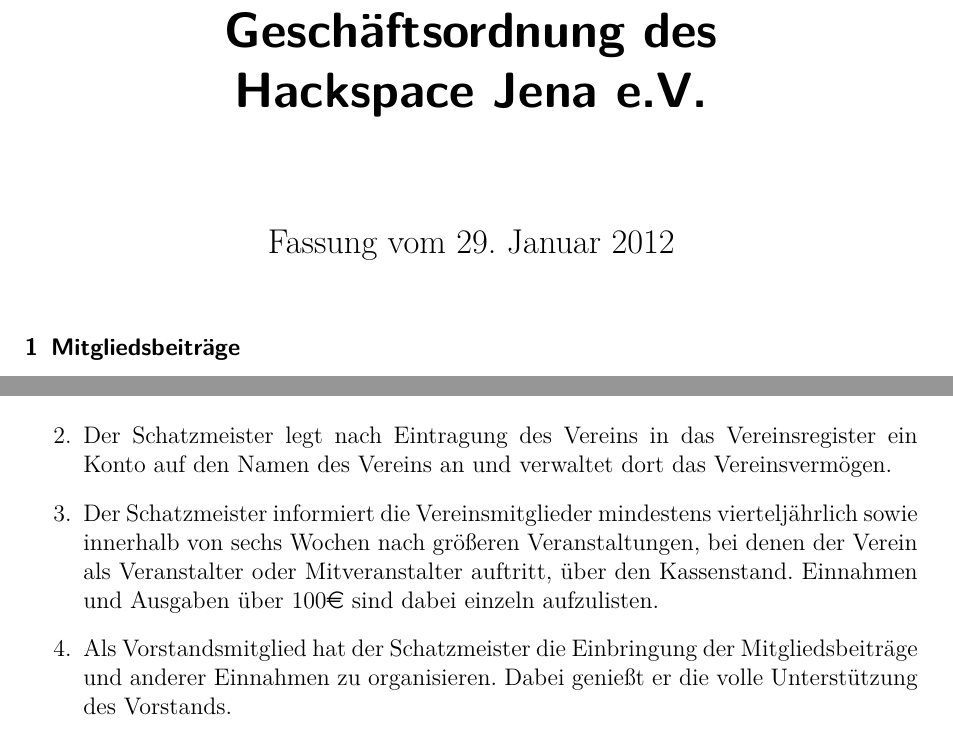
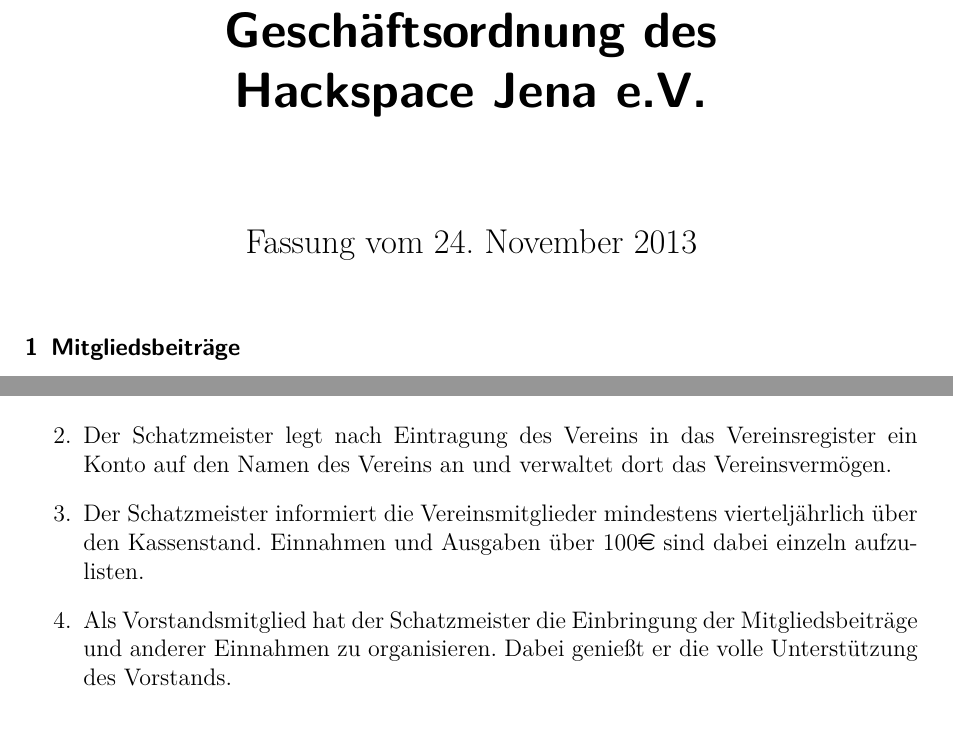
Before and after one commit to HackspaceJena/satzung, a LaTeX document (Geschäftsordnung.tex): two parts of pages 1 and 2 of 3, joined at a grey line, cut so that both start at the same text. Compiled offline with pdfLaTeX.

Commit message:
Angenommen Änderungsanträge von MV2013

```diff
--- a/Geschäftsordnung.tex
+++ b/Geschäftsordnung.tex
@@ -5,7 +5,7 @@
 \usepackage[ngerman]{babel}
 \usepackage{eurosym}
 \title{Geschäftsordnung des \\ Hackspace Jena e.V.}
-\date{Fassung vom 29. Januar 2012}
+\date{Fassung vom 24. November 2013}
 \renewcommand*{\othersectionlevelsformat}[3]{\S\,#3\autodot\enskip}
 \begin{document}
 
@@ -81,9 +81,7 @@
         verwaltet dort das Vereinsvermögen.
 
     \item Der Schatzmeister informiert die Vereinsmitglieder
-        mindestens vierteljährlich sowie innerhalb von sechs Wochen
-        nach größeren Veranstaltungen, bei denen der Verein als
-        Veranstalter oder Mitveranstalter auftritt, über den
+        mindestens vierteljährlich über den
         Kassenstand. Einnahmen und Ausgaben über 100\euro{} sind dabei
         einzeln aufzulisten.
 
```
Also changed, not shown: Geschäftsordnung.pdf.
